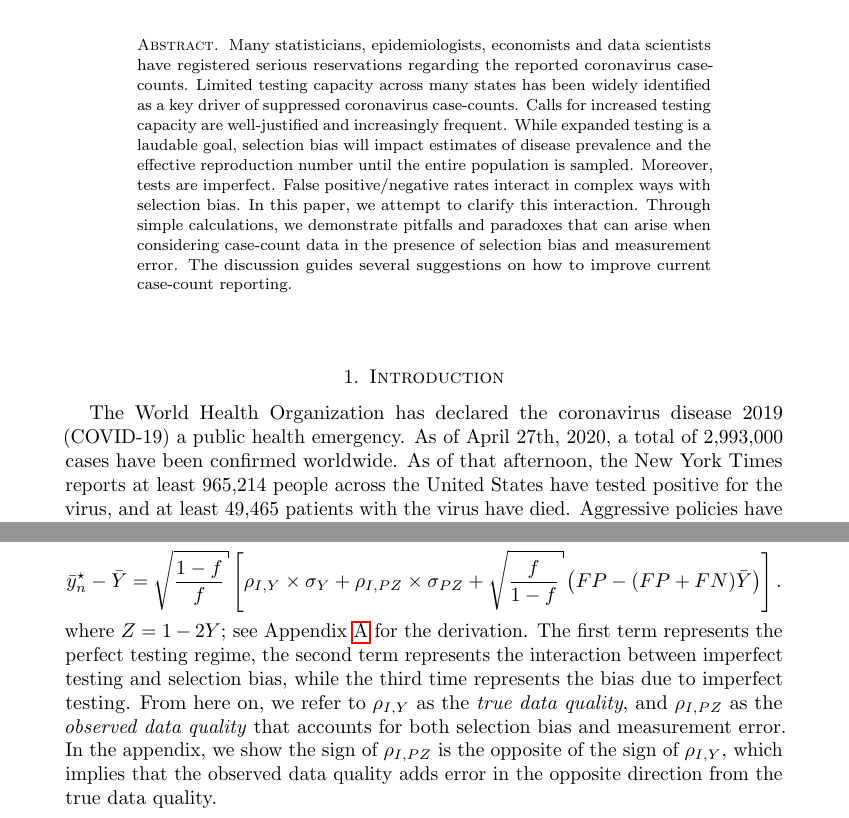
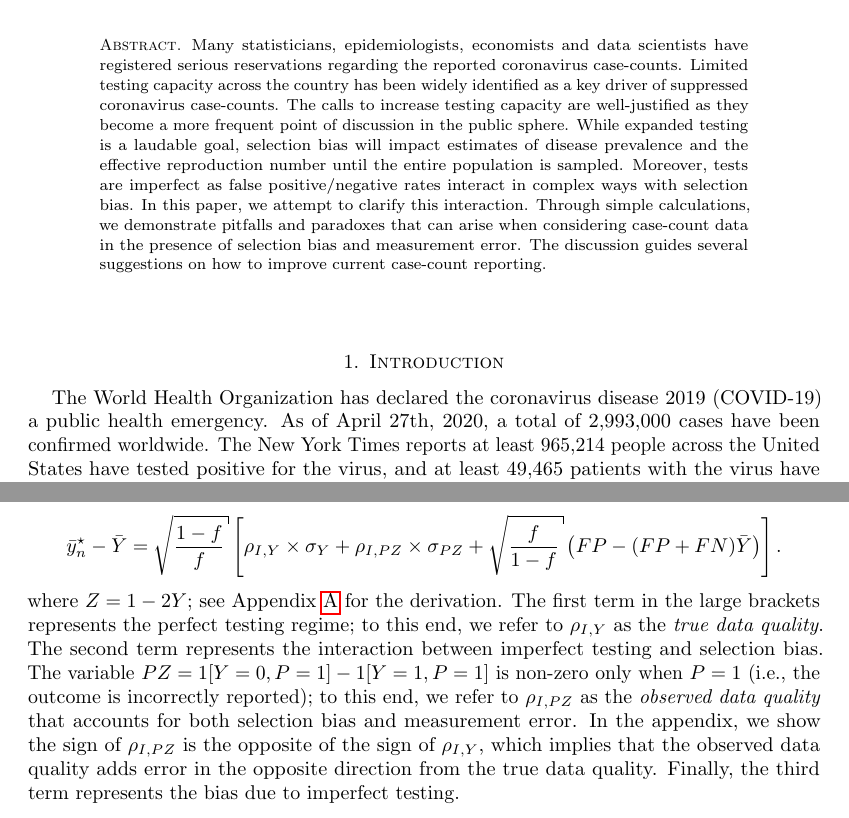
Before and after one commit to wdempsey/covid-umich, a LaTeX paper (write-up/covid-writeup.tex): two parts of pages 1 and 5 of 21 before the commit and two parts of pages 1 and 4 of 20 after it, joined at a grey line, cut so that both start at the same text. Compiled offline with pdfLaTeX.

```diff
--- a/write-up/covid-writeup.tex
+++ b/write-up/covid-writeup.tex
@@ -17,7 +17,7 @@
 \DeclareGraphicsExtensions{.eps, .ps}
 \usepackage{hyperref}
 \usepackage{amsmath, amsthm, amsfonts}
-% \usepackage[margin=1.5in]{geometry}
+\usepackage[margin=1.5in]{geometry}
 
 % \numberwithin{equation}{section}
 % \theoremstyle{plain}
@@ -43,13 +43,13 @@
 % \email{wdem@umich.edu}
 
 \begin{abstract}
-Many statisticians, epidemiologists, economists and data scientists have registered serious reservations regarding the reported coronavirus case-counts. Limited testing capacity across many states has been widely identified as a key driver of suppressed coronavirus case-counts.  Calls for increased testing capacity are well-justified and increasingly frequent.  While expanded testing is a laudable goal, selection bias will impact estimates of disease prevalence and the effective reproduction number until the entire population is sampled.  Moreover, tests are imperfect.  False positive/negative rates interact in complex ways with selection bias.  In this paper, we attempt to clarify this interaction.  Through simple calculations, we demonstrate pitfalls and paradoxes that can arise when considering case-count data in the presence of selection bias and measurement error. The discussion guides several suggestions on how to improve current case-count reporting.
+Many statisticians, epidemiologists, economists and data scientists have registered serious reservations regarding the reported coronavirus case-counts. Limited testing capacity across the country has been widely identified as a key driver of suppressed coronavirus case-counts.  The calls to increase testing capacity are well-justified as they become a more frequent point of discussion in the public sphere.  While expanded testing is a laudable goal, selection bias will impact estimates of disease prevalence and the effective reproduction number until the entire population is sampled.  Moreover, tests are imperfect as false positive/negative rates interact in complex ways with selection bias.  In this paper, we attempt to clarify this interaction.  Through simple calculations, we demonstrate pitfalls and paradoxes that can arise when considering case-count data in the presence of selection bias and measurement error. The discussion guides several suggestions on how to improve current case-count reporting.
 \end{abstract}
 
 \maketitle
 
 \section{Introduction}
-The World Health Organization has declared the coronavirus disease 2019 (COVID-19) a public health emergency.  As of April 27th, 2020, a total of 2,993,000 cases have been confirmed worldwide.  As of that afternoon, the New York Times reports at least 965,214 people across the United States have tested positive for the virus, and at least 49,465 patients with the virus have died.  Aggressive policies have been put in place across the US with at least 50\% of the US population officially urged as of late April to stay home via state-wide executive actions.
+The World Health Organization has declared the coronavirus disease 2019 (COVID-19) a public health emergency.  As of April 27th, 2020, a total of 2,993,000 cases have been confirmed worldwide.  The New York Times reports at least 965,214 people across the United States have tested positive for the virus, and at least 49,465 patients with the virus have died.  Aggressive policies have been put in place across the US with at least 50\% of the US population officially urged as of late April to stay home via state-wide executive actions.
 
 Despite these steps, the data landscape for understanding COVID-19 remains limited.  Public databases maintained by \href{https://bit.ly/2UqFSuA}{Johns Hopkins University}~\citep{JHU_Lancet} and the \href{https://bit.ly/2vUHfrK}{New York Times}~\cite{NYT} provide incoming county-level information of confirmed cases and deaths.  Statisticians, epidemiologists, economists, and data scientists have used this granular data to forecast COVID-19 case-counts, deaths, and hospitalizations~\citep{Song2020,Ray2020,2020.IHME}.  In many cases, variations on the SIR models have been used to draw inferences about infection rates and intensity.  Parametric inference often uses observed case-count and/or observed COVID-19 related deaths to infer latent trajectories of the pandemic.
 
@@ -112,5 +112,5 @@
 $$
 \bar y_n^\star - \bar Y = \sqrt{\frac{1-f}{f}} \left[ \rho_{I,Y} \times \sigma_Y + \rho_{I,PZ} \times \sigma_{PZ} + \sqrt{\frac{f}{1-f}}  \left( FP - (FP+FN) \bar Y \right) \right] .
 $$
-where $Z = 1-2Y$; see Appendix~\ref{app:imperfect} for the derivation. The first term represents the perfect testing regime, the second term represents the interaction between imperfect testing and selection bias, while the third time represents the bias due to imperfect testing.  From here on, we refer to $\rho_{I,Y}$ as the \emph{true data quality}, and $\rho_{I,PZ}$ as the \emph{observed data quality} that accounts for both selection bias and measurement error.  In the appendix, we show the sign of $\rho_{I,PZ}$ is the opposite of the sign of $\rho_{I,Y}$, which implies that the observed data quality adds error in the opposite direction from the true data quality.
+where $Z = 1-2Y$; see Appendix~\ref{app:imperfect} for the derivation. The first term in the large brackets represents the perfect testing regime; to this end, we refer to $\rho_{I,Y}$ as the \emph{true data quality}.  The second term represents the interaction between imperfect testing and selection bias. The variable $PZ = 1[Y=0,P=1] - 1[Y=1, P=1]$ is non-zero only when $P=1$ (i.e., the outcome is incorrectly reported); to this end, we refer to $\rho_{I,PZ}$ as the \emph{observed data quality} that accounts for both selection bias and measurement error.  In the appendix, we show the sign of $\rho_{I,PZ}$ is the opposite of the sign of $\rho_{I,Y}$, which implies that the observed data quality adds error in the opposite direction from the true data quality.  Finally, the third term represents the bias due to imperfect testing.
 
```
Also changed, not shown: methods/figs/mem_heatmap_article.png, methods/figs/sir.png, methods/figs/sir_ratio.png, methods/figs/sir_rt.png, methods/figs/sir_rt_comparison.png, write-up/covid-writeup.tex (10 more changed lines), 2 other files.
